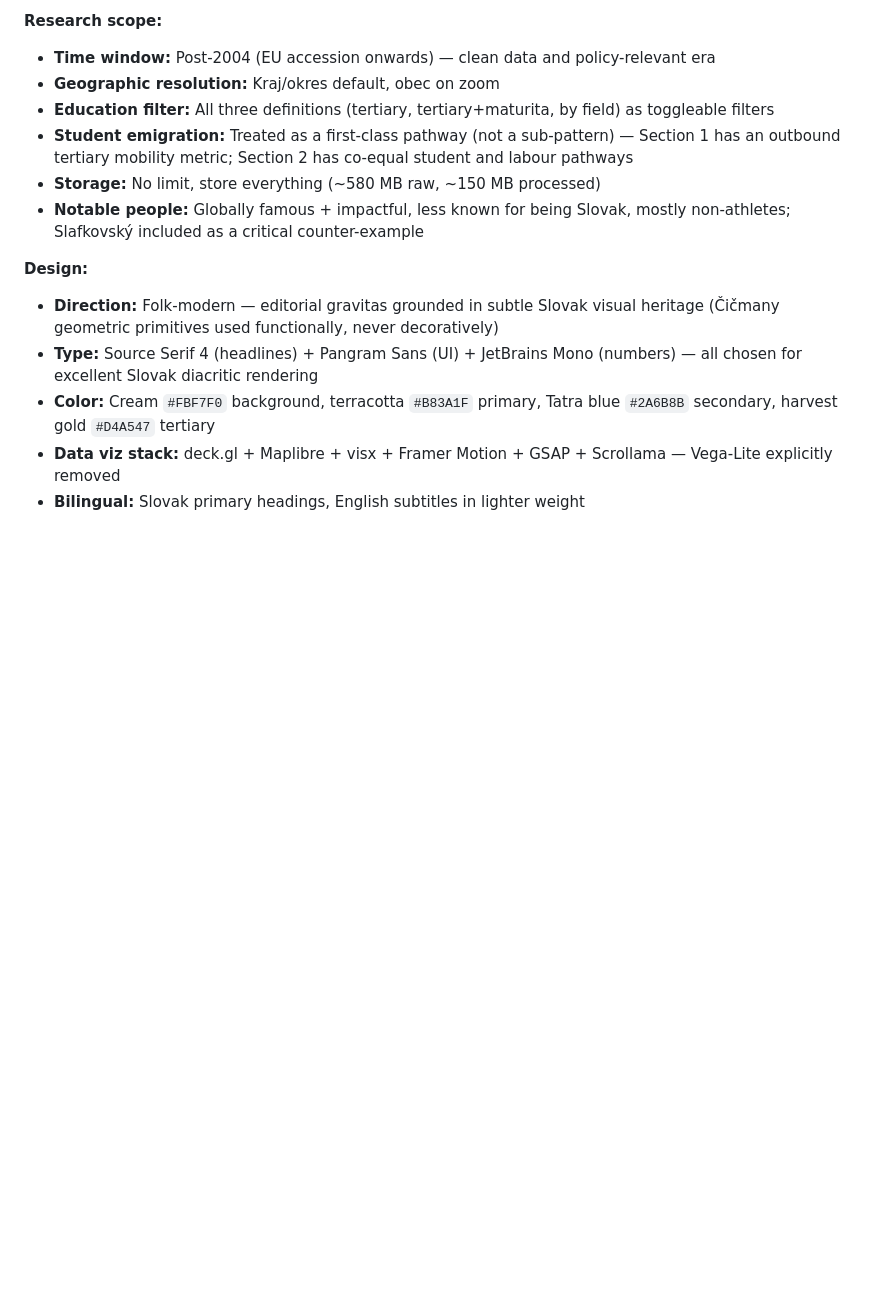
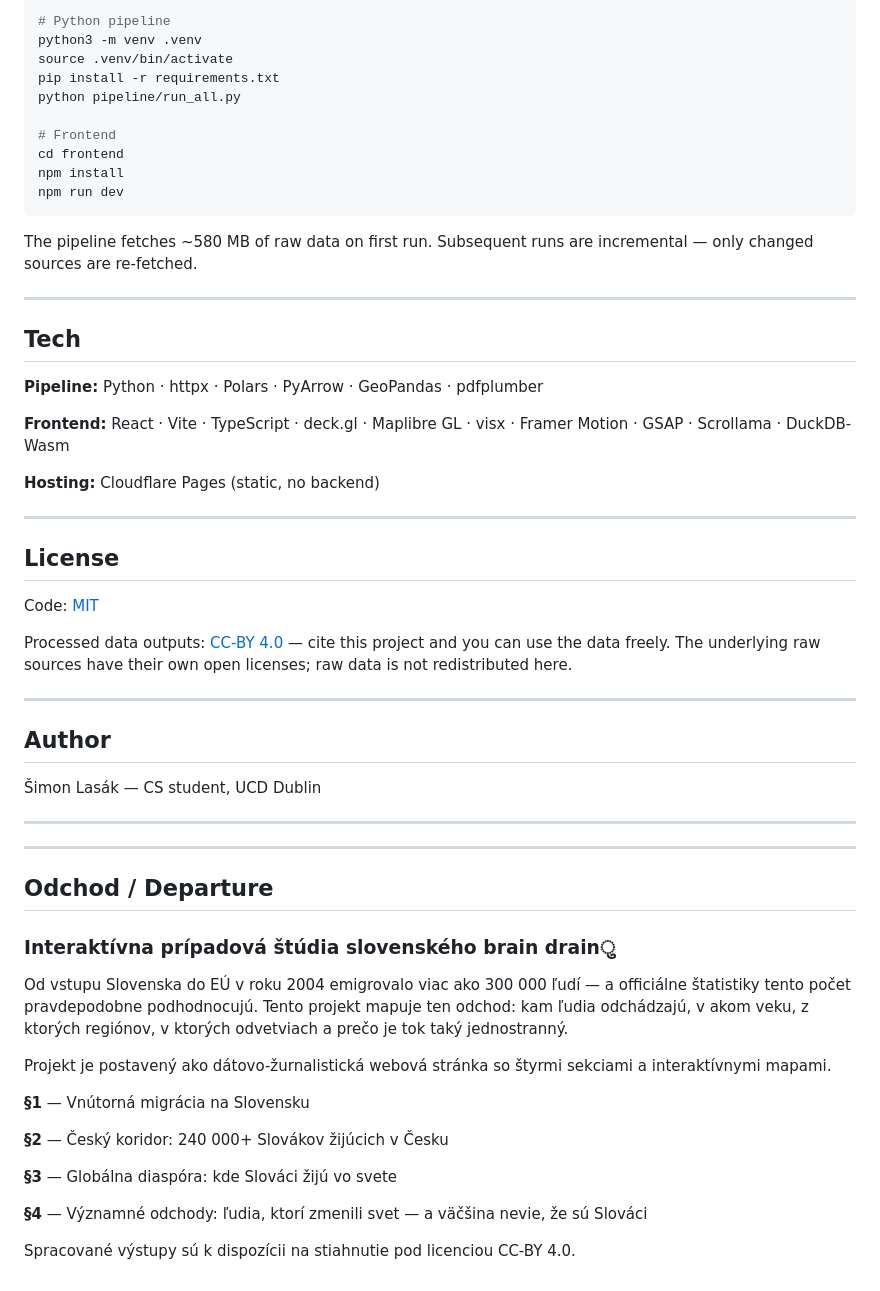
Before and after one commit to simonlasak/slovak-brain-drain, a Markdown page: README.md, the part around one of its changes. GitHub-like rendering; blank space fills up the shorter version.

````diff
--- a/README.md
+++ b/README.md
@@ -54,15 +50,60 @@ Decisions made during the research and design sessions that informed these specs
 
-**Research scope:**
-- **Time window:** Post-2004 (EU accession onwards) — clean data and policy-relevant era
-- **Geographic resolution:** Kraj/okres default, obec on zoom
-- **Education filter:** All three definitions (tertiary, tertiary+maturita, by field) as toggleable filters
-- **Student emigration:** Treated as a first-class pathway (not a sub-pattern) — Section 1 has an outbound tertiary mobility metric; Section 2 has co-equal student and labour pathways
-- **Storage:** No limit, store everything (~580 MB raw, ~150 MB processed)
-- **Notable people:** Globally famous + impactful, less known for being Slovak, mostly non-athletes; Slafkovský included as a critical counter-example
+# Python pipeline
+python3 -m venv .venv
+source .venv/bin/activate
+pip install -r requirements.txt
+python pipeline/run_all.py
 
-**Design:**
-- **Direction:** Folk-modern — editorial gravitas grounded in subtle Slovak visual heritage (Čičmany geometric primitives used functionally, never decoratively)
-- **Type:** Source Serif 4 (headlines) + Pangram Sans (UI) + JetBrains Mono (numbers) — all chosen for excellent Slovak diacritic rendering
-- **Color:** Cream `#FBF7F0` background, terracotta `#B83A1F` primary, Tatra blue `#2A6B8B` secondary, harvest gold `#D4A547` tertiary
-- **Data viz stack:** deck.gl + Maplibre + visx + Framer Motion + GSAP + Scrollama — Vega-Lite explicitly removed
-- **Bilingual:** Slovak primary headings, English subtitles in lighter weight
+# Frontend
+cd frontend
+npm install
+npm run dev
+```
+
+The pipeline fetches ~580 MB of raw data on first run. Subsequent runs are incremental — only changed sources are re-fetched.
+
+---
+
+## Tech
+
+**Pipeline:** Python · httpx · Polars · PyArrow · GeoPandas · pdfplumber
+
+**Frontend:** React · Vite · TypeScript · deck.gl · Maplibre GL · visx · Framer Motion · GSAP · Scrollama · DuckDB-Wasm
+
+**Hosting:** Cloudflare Pages (static, no backend)
+
+---
+
+## License
+
+Code: [MIT](LICENSE)
+
+Processed data outputs: [CC-BY 4.0](https://creativecommons.org/licenses/by/4.0/) — cite this project and you can use the data freely. The underlying raw sources have their own open licenses; raw data is not redistributed here.
+
+---
+
+## Author
+
+Šimon Lasák — CS student, UCD Dublin
+
+---
+
+---
+
+## Odchod / Departure
+
+### Interaktívna prípadová štúdia slovenského brain drainु
+
+Od vstupu Slovenska do EÚ v roku 2004 emigrovalo viac ako 300 000 ľudí — a officiálne štatistiky tento počet pravdepodobne podhodnocujú. Tento projekt mapuje ten odchod: kam ľudia odchádzajú, v akom veku, z ktorých regiónov, v ktorých odvetviach a prečo je tok taký jednostranný.
+
+Projekt je postavený ako dátovo-žurnalistická webová stránka so štyrmi sekciami a interaktívnymi mapami.
+
+**§1** — Vnútorná migrácia na Slovensku
+
+**§2** — Český koridor: 240 000+ Slovákov žijúcich v Česku
+
+**§3** — Globálna diaspóra: kde Slováci žijú vo svete
+
+**§4** — Významné odchody: ľudia, ktorí zmenili svet — a väčšina nevie, že sú Slováci
+
+Spracované výstupy sú k dispozícii na stiahnutie pod licenciou CC-BY 4.0.
````
Also changed, not shown: other parts of README.md (+28 -32 lines).
